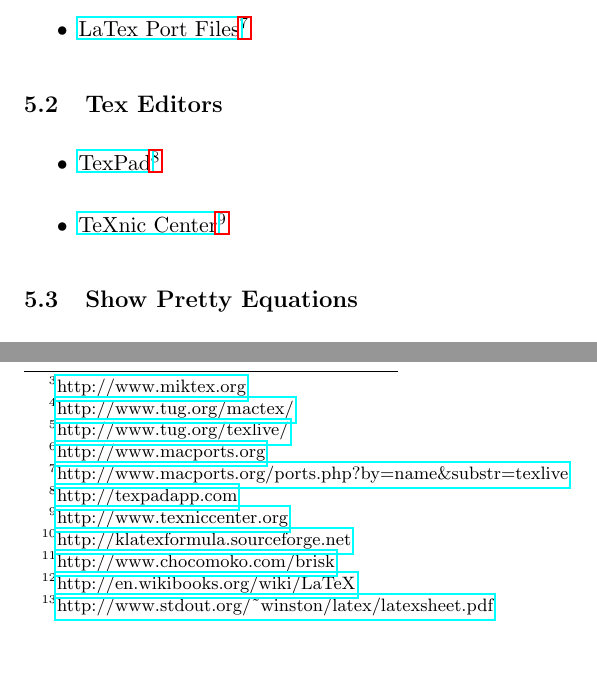
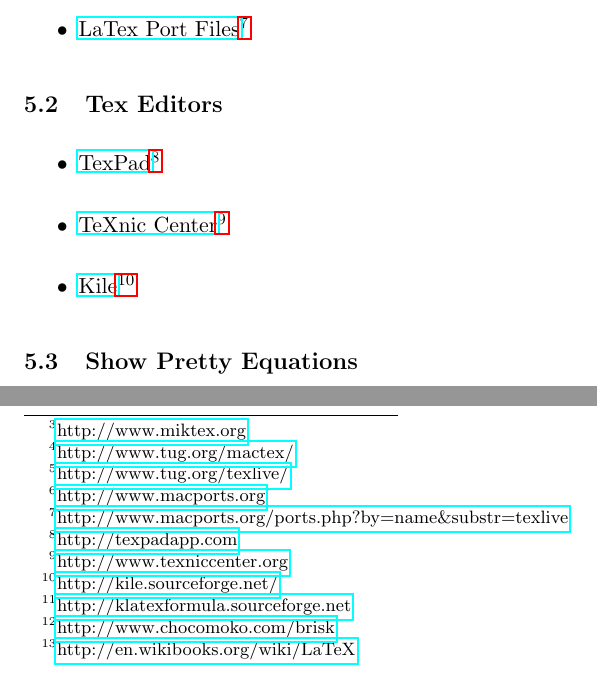
Before and after one commit to tazzben/EconScripts, a LaTeX document (Git and Latex Handouts/LaTeX.tex, which reads Git and Latex Handouts/LatexResources.tex): two parts of page 11 of 12, joined at a grey line, cut so that both start at the same text. Compiled offline with pdfLaTeX; a LaTeX package or settings file that is missing is left out.

Commit message:
Add Kile to resource list for linux users

```diff
--- a/Git and Latex Handouts/LatexResources.tex
+++ b/Git and Latex Handouts/LatexResources.tex
@@ -25,6 +25,8 @@
 
 \item \href{http://www.texniccenter.org}{TeXnic Center}\footnote{\href{http://www.texniccenter.org}{http:/\slash www.texniccenter.org}}
 
+\item \href{http://kile.sourceforge.net/}{Kile}\footnote{\href{http://kile.sourceforge.net/}{http:/\slash kile.sourceforge.net/}}
+
 \end{itemize}
 
 \subsection{Show Pretty Equations}
```
Also changed, not shown: Git and Latex Handouts/LaTeX.pdf.
